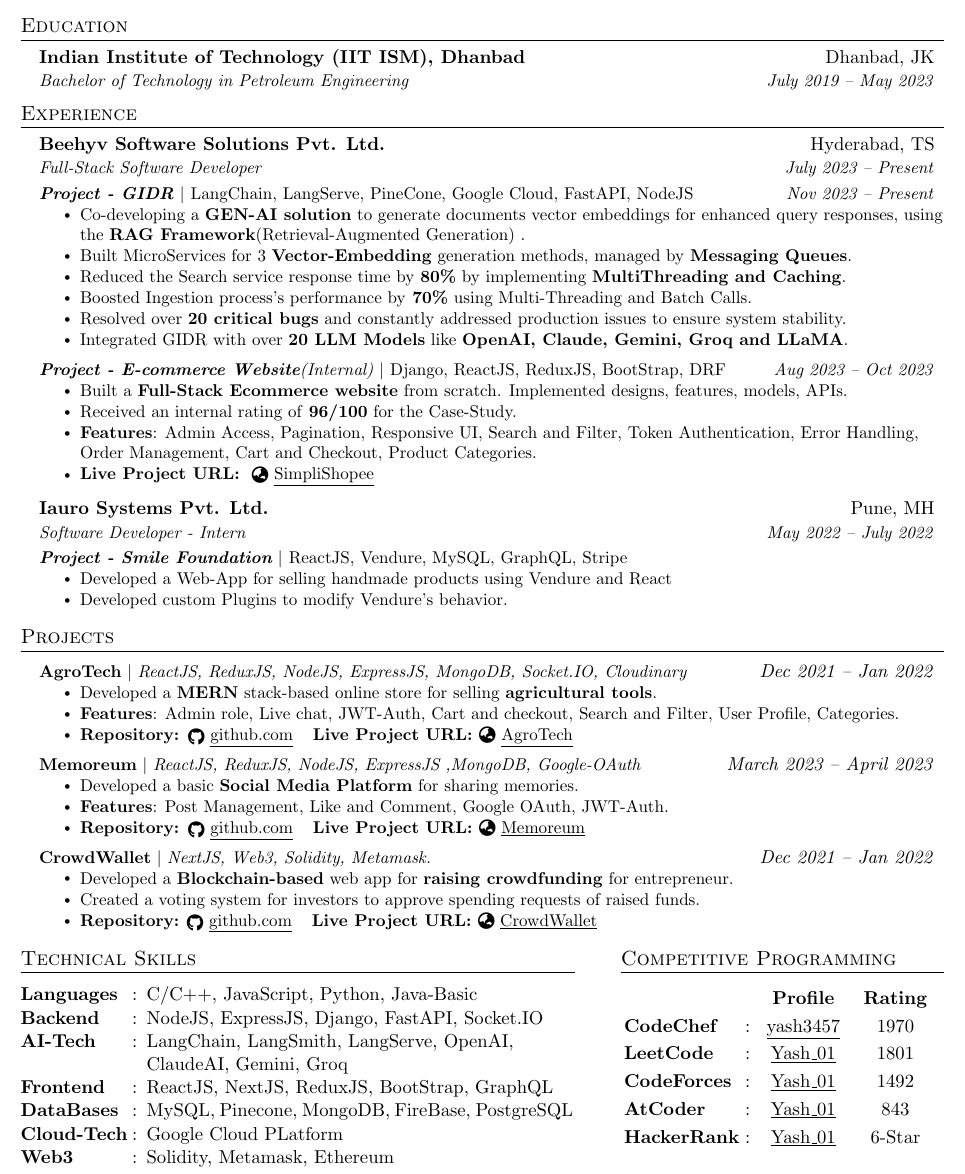
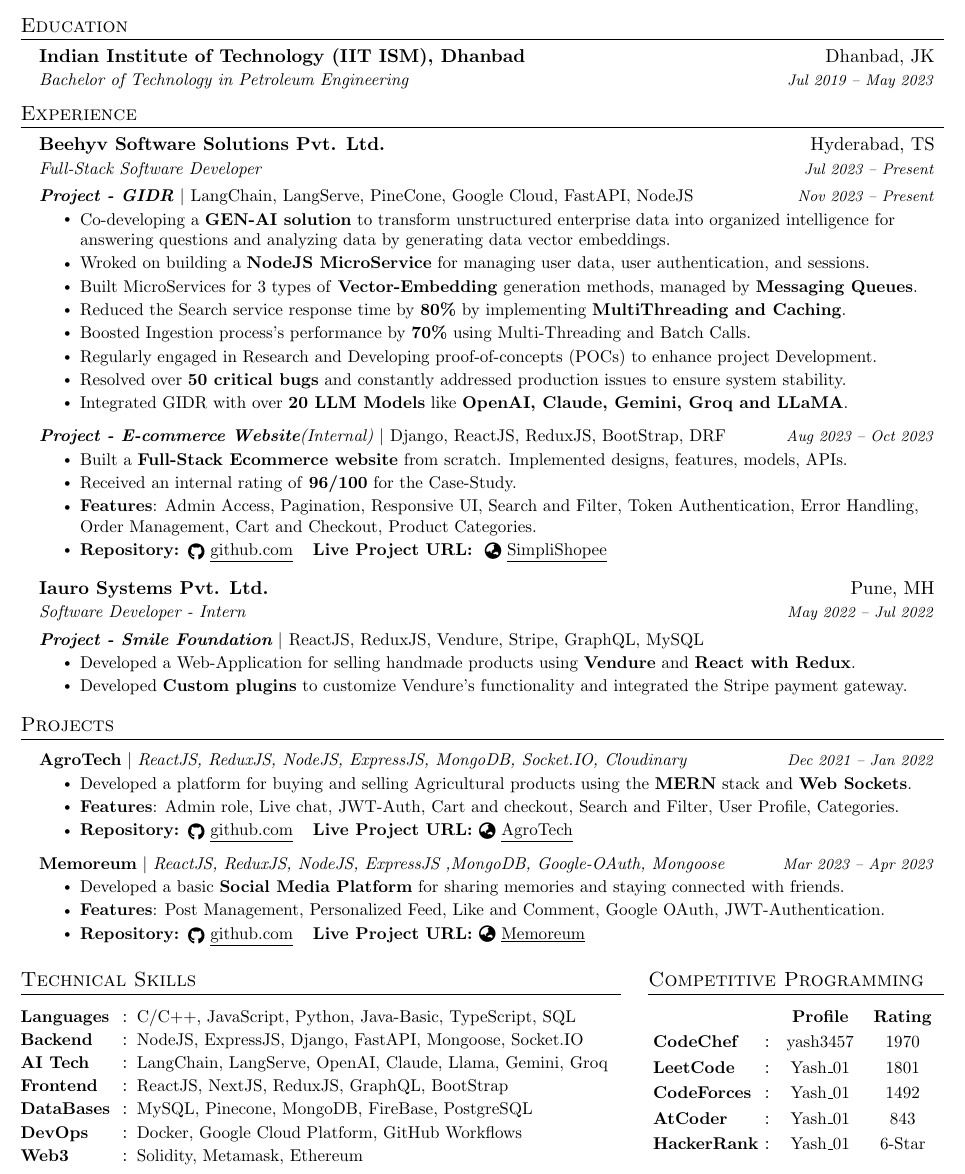
Before and after one commit to Yash01607/My-Resume, a LaTeX CV (Resume.tex): part of the page, cut so that both start at the same text. Compiled offline with pdfLaTeX.

Commit message:
Removed CrowdWallet

```diff
--- a/Resume.tex
+++ b/Resume.tex
@@ -70,21 +70,21 @@
   \vspace{-2pt}\item
     \begin{tabular*}{0.97\textwidth}[t]{l@{\extracolsep{\fill}}r}
       \textbf{#1} & #2 \\
-      \textit{\small#3} & \textit{\small #4} \\
+      \textit{\small#3} & \textit{\footnotesize{#4}} \\
     \end{tabular*}\vspace{-7pt}
 }
 
 \newcommand{\resumeSubSubheading}[2]{
     \item
     \begin{tabular*}{0.97\textwidth}{l@{\extracolsep{\fill}}r}
-      \textit{\small#1} & \textit{\small #2} \\
+      \textit{\small{#1}} & \textit{\footnotesize{#2}} \\
     \end{tabular*}\vspace{-7pt}
 }
 
 \newcommand{\resumeProjectHeading}[2]{
     \item
     \begin{tabular*}{0.97\textwidth}{l@{\extracolsep{\fill}}r}
-      \small#1 & \textit{#2} \\
+      \small#1 & \textit{\footnotesize{#2}} \\
     \end{tabular*}\vspace{-7pt}
 }
 
@@ -130,24 +131,25 @@
 \resumeSubHeadingListStart
 \resumeSubheading
 {Indian Institute of Technology (IIT ISM), Dhanbad}{Dhanbad, JK}
-{Bachelor of Technology in Petroleum Engineering}{July 2019 -- May 2023}
+{Bachelor of Technology in Petroleum Engineering}{Jul 2019 -- May 2023}
 \resumeSubHeadingListEnd
 
 \section{Experience}
 \resumeSubHeadingListStart
 \resumeSubheading
 {Beehyv Software Solutions Pvt. Ltd.}{Hyderabad, TS}
-{Full-Stack Software Developer}{July 2023 -- Present}
+{Full-Stack Software Developer}{Jul 2023 -- Present}
 \resumeSubSubheading
 {\textbf{Project - GIDR} $|$ \emph{LangChain, LangServe, PineCone, Google Cloud, FastAPI, NodeJS}}{Nov 2023 -- Present}
 \resumeItemListStart
-\resumeItem{Co-developing a \textbf{GEN-AI solution} to generate documents vector embeddings for enhanced query responses, using the \textbf{RAG Framework}(Retrieval-Augmented Generation) .}
-\resumeItem{Built MicroServices for 3 \textbf{Vector-Embedding} generation methods, managed by \textbf{Messaging Queues}.}
+\resumeItem{Co-developing a \textbf{GEN-AI solution} to transform unstructured enterprise data into organized intelligence for answering questions and analyzing data by generating data vector embeddings. }
+\resumeItem{Wroked on building a \textbf{NodeJS MicroService} for managing user data, user authentication, and sessions.}
+\resumeItem{Built MicroServices for 3 types of \textbf{Vector-Embedding} generation methods, managed by \textbf{Messaging Queues}.}
 \resumeItem{Reduced the Search service response time by \textbf{80\%} by implementing \textbf{MultiThreading and Caching}.}
-\resumeItem{Boosted Ingestion process's performance by\textbf{ 70\%} using Multi-Threading and Batch Calls.}
-\resumeItem{Resolved over \textbf{20 critical bugs} and constantly addressed production issues to ensure system stability.}
+\resumeItem{Boosted Ingestion process's performance by \textbf{70\%} using Multi-Threading and Batch Calls.}
+\resumeItem{Regularly engaged in Research and Developing proof-of-concepts (POCs) to enhance project Development.}
+\resumeItem{Resolved over \textbf{50 critical bugs} and constantly addressed production issues to ensure system stability.}
 \resumeItem{Integrated GIDR with over \textbf{20 LLM Models} like \textbf{OpenAI, Claude, Gemini, Groq and LLaMA}.}
-% \resumeItem{Worked on building a \textbf{NodeJS layer} to manage users and all micro-services.}
 \resumeItemListEnd
 
 \resumeSubSubheading
@@ -156,18 +158,20 @@
 \resumeItem{Built a \textbf{Full-Stack Ecommerce website} from scratch. Implemented designs, features, models, APIs.}
 \resumeItem{Received an internal rating of \textbf{96/100} for the Case-Study.}
 \resumeItem{\textbf{Features}:  Admin Access, Pagination, Responsive UI, Search and Filter, Token Authentication, Error Handling, Order Management, Cart and Checkout, Product Categories.}
-\resumeItem{\textbf{Live Project URL: } \href{https://simplishopee.pythonanywhere.com/}{\raisebox{-0.1\height}{\faGlobeAsia} \underline{SimpliShopee}}}
+\resumeItem{\textbf{Repository: }\href{https://github.com/Yash01607/SimpliShopee}{\raisebox{-0.2\height}{\faGithub} \underline{github.com}}
+  \hspace{5pt}
+  \textbf{Live Project URL: } \href{https://simplishopee.pythonanywhere.com/}{\raisebox{-0.1\height}{\faGlobeAsia} \underline{SimpliShopee}}}
 \resumeItemListEnd
 
 \vspace{5pt}
 \resumeSubheading
 {Iauro Systems Pvt. Ltd.}{Pune, MH}
-{Software Developer - Intern}{May 2022  -- July 2022}
+{Software Developer - Intern}{May 2022  -- Jul 2022}
 \resumeSubSubheading
-{\textbf{Project - Smile Foundation} $|$ \emph{ReactJS, Vendure, MySQL, GraphQL, Stripe }}{}
+{\textbf{Project - Smile Foundation} $|$ \emph{ReactJS, ReduxJS, Vendure, Stripe, GraphQL, MySQL}}{}
 \resumeItemListStart
-\resumeItem{Developed a Web-App for selling handmade products using Vendure and React}
-\resumeItem{Developed custom Plugins to modify Vendure's behavior.}
+\resumeItem{Developed a Web-Application for selling handmade products using \textbf{Vendure} and \textbf{React with Redux}.}
+\resumeItem{Developed \textbf{Custom plugins} to customize Vendure's functionality and integrated the Stripe payment gateway.}
 \resumeItemListEnd
 
 \resumeSubHeadingListEnd
@@ -178,7 +182,7 @@
 \resumeProjectHeading
 {\textbf{AgroTech} $|$ \emph{ReactJS, ReduxJS, NodeJS, ExpressJS,  MongoDB, Socket.IO, Cloudinary}}{Dec 2021 -- Jan 2022}
 \resumeItemListStart
-\resumeItem{Developed a \textbf{MERN} stack-based online store for selling \textbf{agricultural tools}.}
+\resumeItem{Developed a platform for buying and selling Agricultural products using the \textbf{MERN} stack and \textbf{Web Sockets}.}
 \resumeItem{\textbf{Features}: Admin role, Live chat, JWT-Auth, Cart and checkout, Search and Filter, User Profile, Categories.}
 \resumeItem{\textbf{Repository: }\href{https://github.com/Yash01607/Ecommerce_website}{\raisebox{-0.2\height}{\faGithub} \underline{github.com}}
   \hspace{5pt}
@@ -186,59 +190,55 @@
 \resumeItemListEnd
 
 \resumeProjectHeading
-{\textbf{Memoreum} $|$ \emph{ReactJS, ReduxJS, NodeJS, ExpressJS ,MongoDB, Google-OAuth }}{March 2023 -- April 2023}
+{\textbf{Memoreum} $|$ \emph{ReactJS, ReduxJS, NodeJS, ExpressJS ,MongoDB, Google-OAuth, Mongoose }}{Mar 2023 -- Apr 2023}
 \resumeItemListStart
-\resumeItem{Developed a basic \textbf{Social Media Platform} for sharing memories.}
-\resumeItem{\textbf{Features}: Post Management, Like and Comment, Google OAuth, JWT-Auth.}
+\resumeItem{Developed a basic \textbf{Social Media Platform} for sharing memories and staying connected with friends.}
+\resumeItem{\textbf{Features}: Post Management, Personalized Feed, Like and Comment, Google OAuth, JWT-Authentication.}
 \resumeItem{\textbf{Repository: }\href{https://github.com/Yash01607/Memoreaum}{\raisebox{-0.2\height}{\faGithub} \underline{github.com}}
   \hspace{5pt}
   \textbf{Live Project URL: }\href{https://memoreaum.onrender.com/}{\raisebox{-0.1\height}{\faGlobeAsia} \underline{Memoreum}}}
 \resumeItemListEnd
 
-\resumeProjectHeading
-{\textbf{CrowdWallet} $|$ \emph{NextJS, Web3, Solidity, Metamask.}}{Dec 2021 -- Jan 2022}
-\resumeItemListStart
-\resumeItem{Developed a \textbf{Blockchain-based} web app for \textbf{raising crowdfunding} for entrepreneur.}
-\resumeItem{Created a voting system for investors to approve spending requests of raised funds.}
-\resumeItem{
-  \textbf{Repository:}
-  \href{https://github.com/Yash01607/CrowdCoin}{\raisebox{-0.2\height}{\faGithub} \underline{github.com}} \hspace{5pt}
-  \textbf{Live Project URL: }\href{https://crowd-coin-yash01607.vercel.app/}{\raisebox{-0.1\height}{\faGlobeAsia} \underline{CrowdWallet}}
-}
-\resumeItemListEnd
+% \resumeProjectHeading
+% {\textbf{CrowdWallet} $|$ \emph{NextJS, Web3, Solidity, Metamask.}}{Dec 2021 -- Jan 2022}
+% \resumeItemListStart
+% \resumeItem{Developed a \textbf{Blockchain-based} web app for \textbf{raising crowdfunding} for entrepreneur.}
+% \resumeItem{Created a voting system for investors to approve spending requests of raised funds.}
+% \resumeItem{
+%   \textbf{Repository:}
+%   \href{https://github.com/Yash01607/CrowdCoin}{\raisebox{-0.2\height}{\faGithub} \underline{github.com}} \hspace{5pt}
+%   \textbf{Live Project URL: }\href{https://crowd-coin-yash01607.vercel.app/}{\raisebox{-0.1\height}{\faGlobeAsia} \underline{CrowdWallet}}
+% }
+% \resumeItemListEnd
 \resumeSubHeadingListEnd
 
-% \customsection{Technical Skills}{Competitive Programming}
-
-\begin{minipage}[t]{0.60\textwidth}
+\begin{minipage}[t]{0.65\textwidth}
   \section{Technical Skills}
   \vspace{1pt}
-  \begin{tabular}{>{\raggedright}p{2.3cm} p{0.3cm} p{8.8cm}}
-    \textbf{Languages}  & : & C/C++, JavaScript, Python, Java-Basic          \\
-    \textbf{Backend}    & : & NodeJS, ExpressJS, Django, FastAPI, Socket.IO  \\
-    \textbf{AI-Tech}    & : & LangChain, LangSmith, LangServe, OpenAI,       \\
-    {}                  &   & ClaudeAI, Gemini, Groq                         \\
-    \textbf{Frontend}   & : & ReactJS, NextJS, ReduxJS, BootStrap, GraphQL   \\
-    \textbf{DataBases}  & : & MySQL, Pinecone, MongoDB, FireBase, PostgreSQL \\
-    \textbf{Cloud-Tech} & : & Google Cloud PLatform                          \\
-    \textbf{Web3}       & : & Solidity, Metamask, Ethereum                   \\
+  \begin{tabular}{>{\raggedright}p{2.1cm} p{0.3cm} p{9.8cm}}
+    \textbf{\small{Languages}}  & : & \small{C/C++, JavaScript, Python, Java-Basic, TypeScript, SQL}     \\
+    \textbf{\small{Backend}}    & : & \small{NodeJS, ExpressJS, Django, FastAPI, Mongoose, Socket.IO}    \\
+    \textbf{\small{AI Tech}}    & : & \small{LangChain, LangServe, OpenAI, Claude, Llama, Gemini, Groq}  \\
+    \textbf{\small{Frontend}}   & : & \small{ReactJS, NextJS, ReduxJS, GraphQL, BootStrap}               \\
+    \textbf{\small{DataBases}}  & : & \small{MySQL, Pinecone, MongoDB, FireBase, PostgreSQL}             \\
+    \textbf{\small{DevOps}}     & : & \small{Docker, Google Cloud Platform, GitHub Workflows}            \\
+    \textbf{\small{Web3}}       & : & \small{Solidity, Metamask, Ethereum}                               \\
   \end{tabular}
 \end{minipage}
 \hfill
-\begin{minipage}[t]{0.35\textwidth}
+\begin{minipage}[t]{0.32\textwidth}
   \section{Competitive Programming}
   \raggedleft
-  \vspace{1pt}
-  \renewcommand{\arraystretch}{1.2}
-  \begin{tabular}{>{\raggedright}p{2.5cm} p{0.3cm} P{1.8cm} P{2cm}}
-    {}                  & {} & \textbf{Profile}                                                          & \textbf{Rating} \\
-    \textbf{CodeChef}   & :  & {\href{https://www.codechef.com/users/yash3457}{\underline{yash3457}}}    & 1970            \\
-    \textbf{LeetCode}   & :  & {\href{https://leetcode.com/u/Yash_01/}{\underline{Yash\_01}}}            & 1801            \\
-    \textbf{CodeForces} & :  & {\href{https://codeforces.com/profile/Yash_01}{\underline{Yash\_01}}}     & 1492            \\
-    \textbf{AtCoder}    & :  & {\href{https://atcoder.jp/users/Yash_01}{\underline{Yash\_01}}}           & 843             \\
-    \textbf{HackerRank} & :  & {\href{https://www.hackerrank.com/profile/Yash_01}{\underline{Yash\_01}}} & 6-Star          \\
+  \renewcommand{\arraystretch}{1.1}
+  \begin{tabular}{>{\raggedright}p{2.3cm} p{0.3cm} P{1.7cm} P{1.7cm}}
+    {}                          & {} & \textbf{\small{Profile}}                                                & \textbf{\small{Rating}}  \\
+    \textbf{\small{CodeChef}}   & :  & {\href{https://www.codechef.com/users/yash3457}{{\small{yash3457}}}}    & \small{1970}             \\
+    \textbf{\small{LeetCode}}   & :  & {\href{https://leetcode.com/u/Yash_01/}{{\small{Yash\_01}}}}            & \small{1801}             \\
+    \textbf{\small{CodeForces}} & :  & {\href{https://codeforces.com/profile/Yash_01}{{\small{Yash\_01}}}}     & \small{1492}             \\
+    \textbf{\small{AtCoder}}    & :  & {\href{https://atcoder.jp/users/Yash_01}{{\small{Yash\_01}}}}           & \small{843}              \\
+    \textbf{\small{HackerRank}} & :  & {\href{https://www.hackerrank.com/profile/Yash_01}{{\small{Yash\_01}}}} & \small{6-Star}           \\
   \end{tabular}
-
 \end{minipage}
 
+
 \end{document}
```
Also changed, not shown: Resume.pdf, Resume.tex (7 more changed lines).
